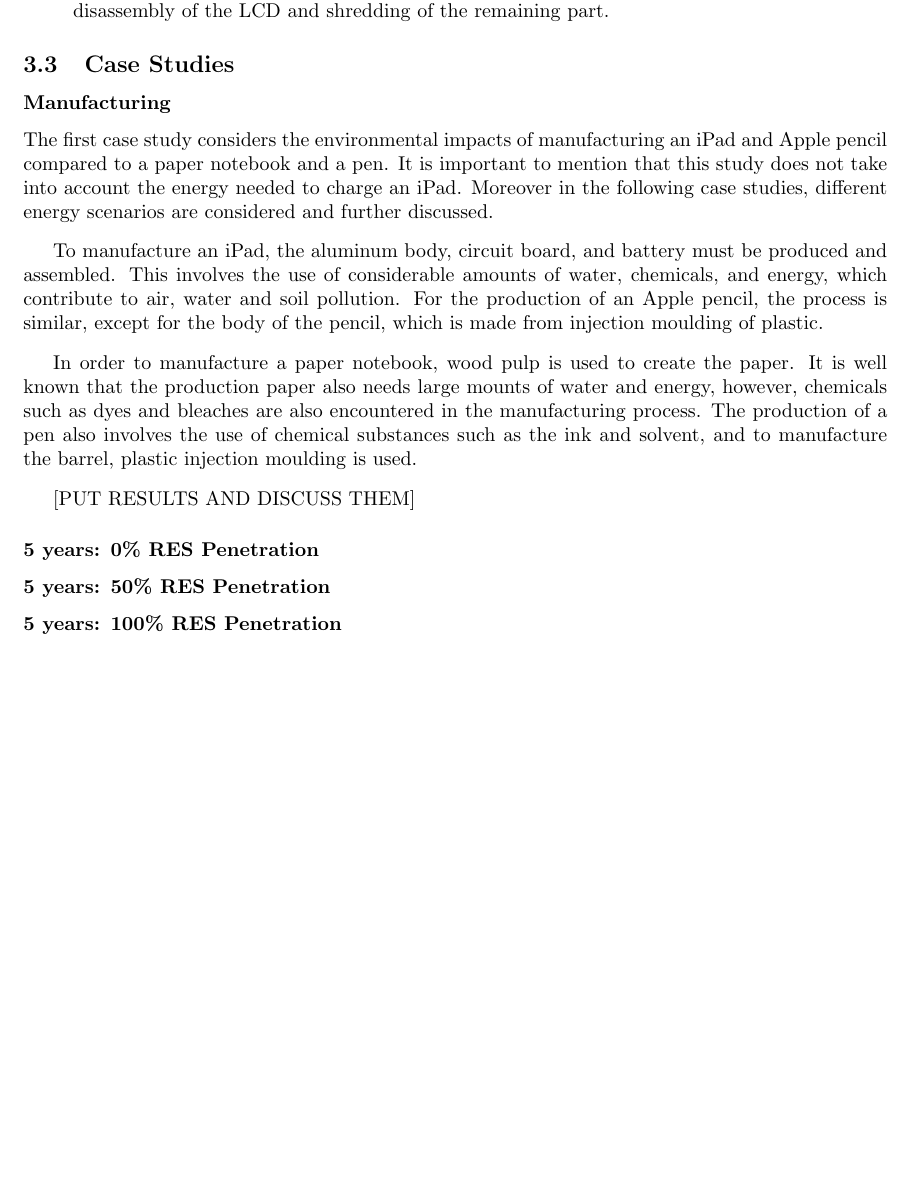
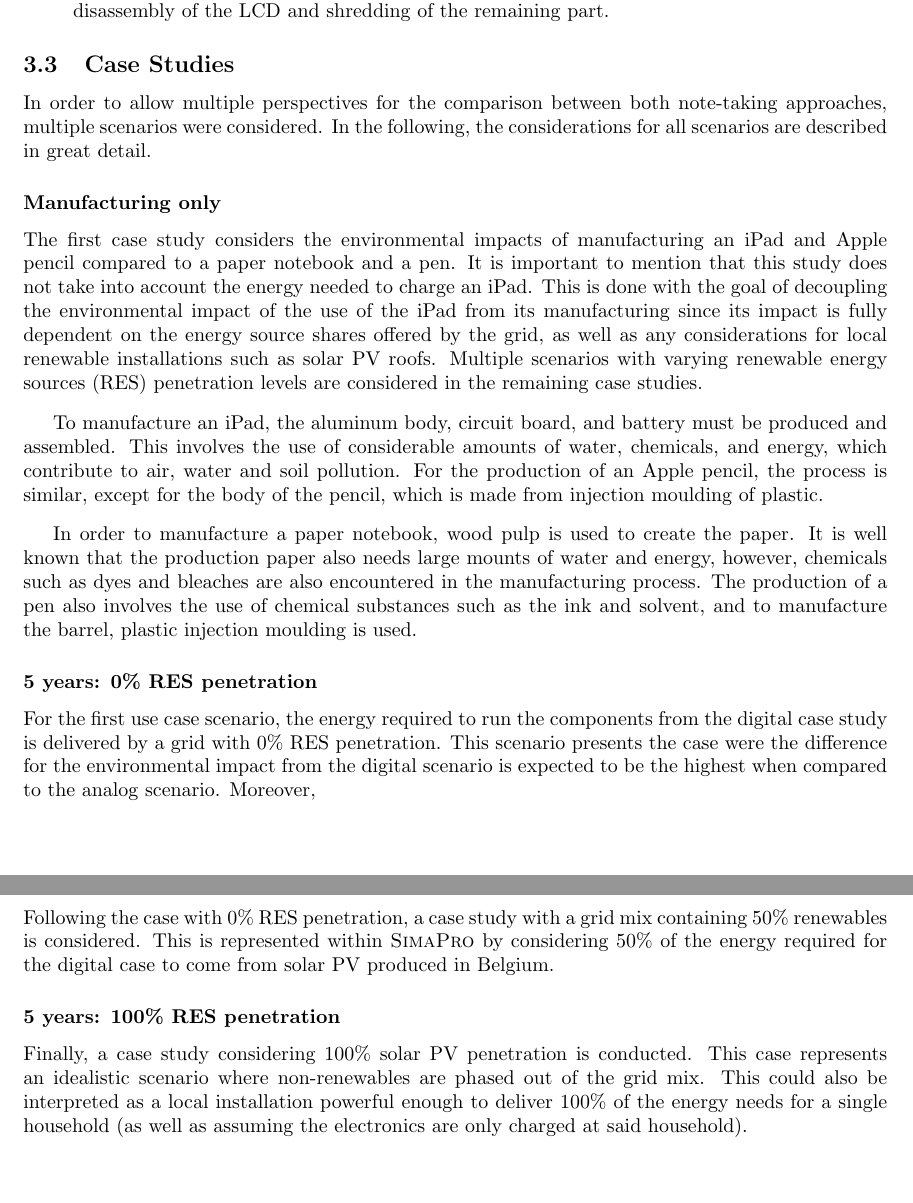
Before and after one commit to carlosaduranc/ecodesign, a LaTeX document (2023_Asencio_Duran.tex, which reads sections/scenarios.tex): part of page 9 of 12 before the commit and two parts of pages 9 and 10 of 13 after it, the two joined at a grey line, cut so that both start at the same text, the shorter picture padded with empty space. Compiled offline with pdfLaTeX.

Commit message:
Finish section 3. Included case study description

```diff
--- a/sections/scenarios.tex
+++ b/sections/scenarios.tex
@@ -85,18 +85,20 @@
 \end{enumerate}
 
 \subsection{Case Studies}\label{subsec:case_studies}
+In order to allow multiple perspectives for the comparison between both note-taking approaches, multiple scenarios were considered. In the following, the considerations for all scenarios are described in great detail.
 
-\subsubsection*{Manufacturing}
-The first case study considers the environmental impacts of manufacturing an iPad and Apple pencil compared to a paper notebook and a pen. It is important to mention that this study does not take into account the energy needed to charge an iPad. Moreover in the following case studies, different energy scenarios are considered and further discussed.
+\subsubsection*{Manufacturing only}
+The first case study considers the environmental impacts of manufacturing an iPad and Apple pencil compared to a paper notebook and a pen. It is important to mention that this study does not take into account the energy needed to charge an iPad. This is done with the goal of decoupling the environmental impact of the use of the iPad from its manufacturing since its impact is fully dependent on the energy source shares offered by the grid, as well as any considerations for local renewable installations such as solar PV roofs. Multiple scenarios with varying renewable energy sources (RES) penetration levels are considered in the remaining case studies.
 
 To manufacture an iPad, the aluminum body, circuit board, and battery must be produced and assembled. This involves the use of considerable amounts of water, chemicals, and energy, which contribute to air, water and soil pollution. For the production of an Apple pencil, the process is similar, except for the body of the pencil, which is made from injection moulding of plastic.
 
 In order to manufacture a paper notebook, wood pulp is used to create the paper. It is well known that the production paper also needs large mounts of water and energy, however, chemicals such as dyes and bleaches are also encountered in the manufacturing process. The production of a pen also involves the use of chemical substances such as the ink and solvent, and to manufacture the barrel, plastic injection moulding is used.
 
-[PUT RESULTS AND DISCUSS THEM]
+\subsubsection*{5 years: 0\% RES penetration}
+For the first use case scenario, the energy required to run the components from the digital case study is delivered by a grid with 0\% RES penetration. This scenario presents the case were the difference for the environmental impact from the digital scenario is expected to be the highest when compared to the analog scenario. Moreover,
 
-\subsubsection*{5 years: 0\% RES Penetration}
+\subsubsection*{5 years: 50\% RES penetration}
+Following the case with 0\% RES penetration, a case study with a grid mix containing 50\% renewables is considered. This is represented within \textsc{SimaPro} by considering 50\% of the energy required for the digital case to come from solar PV produced in Belgium.
 
-\subsubsection*{5 years: 50\% RES Penetration}
-
-\subsubsection*{5 years: 100\% RES Penetration}
+\subsubsection*{5 years: 100\% RES penetration}
+Finally, a case study considering 100\% solar PV penetration is conducted. This case represents an idealistic scenario where non-renewables are phased out of the grid mix. This could also be interpreted as a local installation powerful enough to deliver 100\% of the energy needs for a single household (as well as assuming the electronics are only charged at said household).
```
